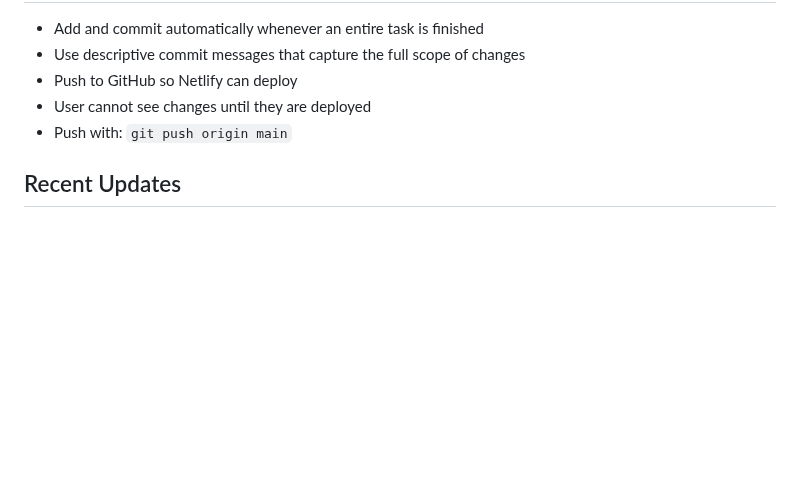
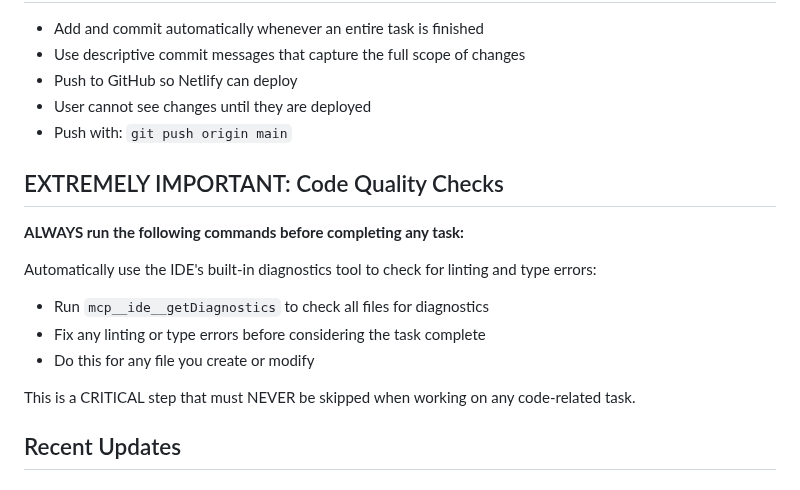
Before and after one commit to mattboostkit/WHPubs, a Markdown page: CLAUDE.md, the part around the change. Rendered like a GitHub page; blank space fills up the shorter version.

Commit message:
Update /Users/mattwest/Desktop/projects/WHPubs/CLAUDE.md\n\nAuto-committed by Claude Code at 2025-08-12 14:22:49

```diff
--- a/CLAUDE.md
+++ b/CLAUDE.md
@@ -116,6 +116,17 @@ Configured for Netlify deployment with:
 - User cannot see changes until they are deployed
 - Push with: `git push origin main`
 
+## EXTREMELY IMPORTANT: Code Quality Checks
+
+**ALWAYS run the following commands before completing any task:**
+
+Automatically use the IDE's built-in diagnostics tool to check for linting and type errors:
+   - Run `mcp__ide__getDiagnostics` to check all files for diagnostics
+   - Fix any linting or type errors before considering the task complete
+   - Do this for any file you create or modify
+
+This is a CRITICAL step that must NEVER be skipped when working on any code-related task.
+
 ## Recent Updates
 
 ### New Features (January 2025)
```
